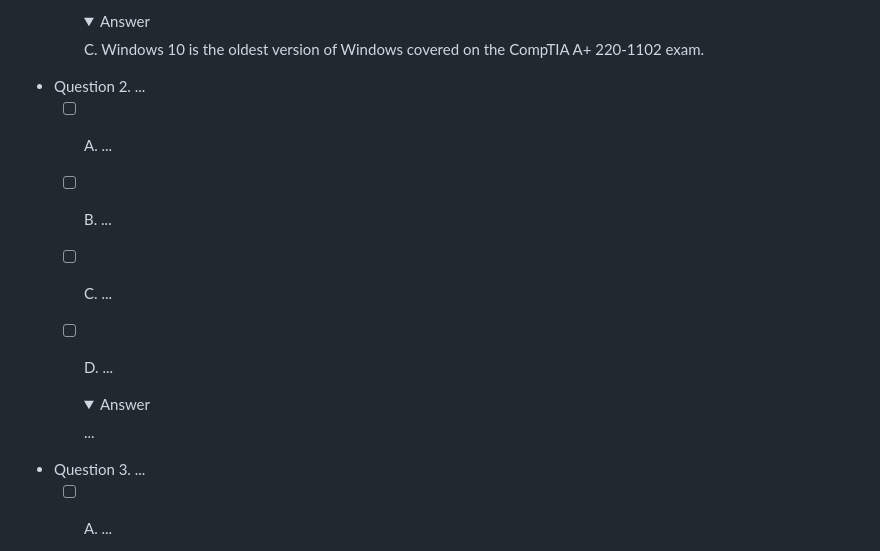
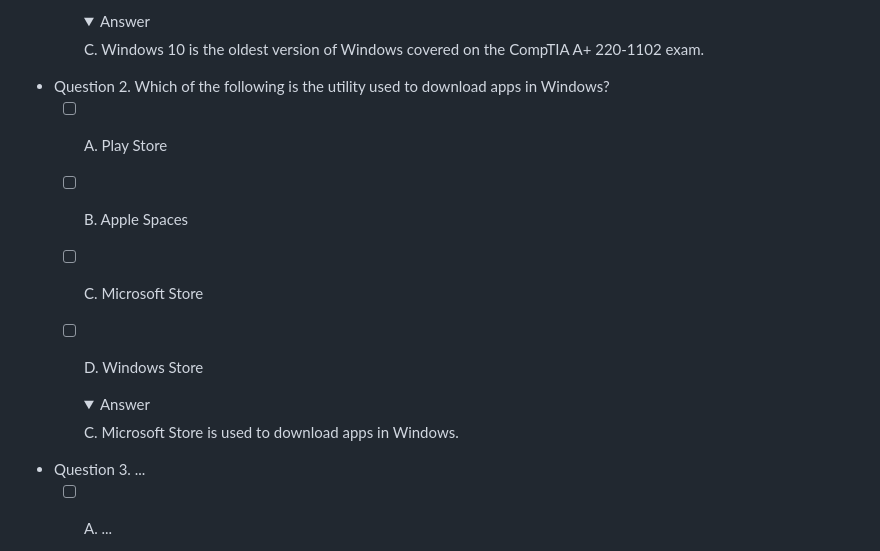
Before and after one commit to jonathoncoding/jonathoncoding.github.io, a Markdown page: guide_outline.md, the part around the change. GitHub-like rendering; folded sections open.

```diff
--- a/guide_outline.md
+++ b/guide_outline.md
@@ -144,15 +144,15 @@ Testing.
 
     </details>
 
-- Question 2. ...
-  - [ ] A. ...
-  - [ ] B. ...
-  - [ ] C. ...
-  - [ ] D. ...
-    <details>
-    <summary>Answer</summary>
-
-    ...
+- Question 2. Which of the following is the utility used to download apps in Windows?
+  - [ ] A. Play Store
+  - [ ] B. Apple Spaces
+  - [ ] C. Microsoft Store
+  - [ ] D. Windows Store
+    <details>
+    <summary>Answer</summary>
+
+    C. Microsoft Store is used to download apps in Windows.
 
     </details>
 
```
